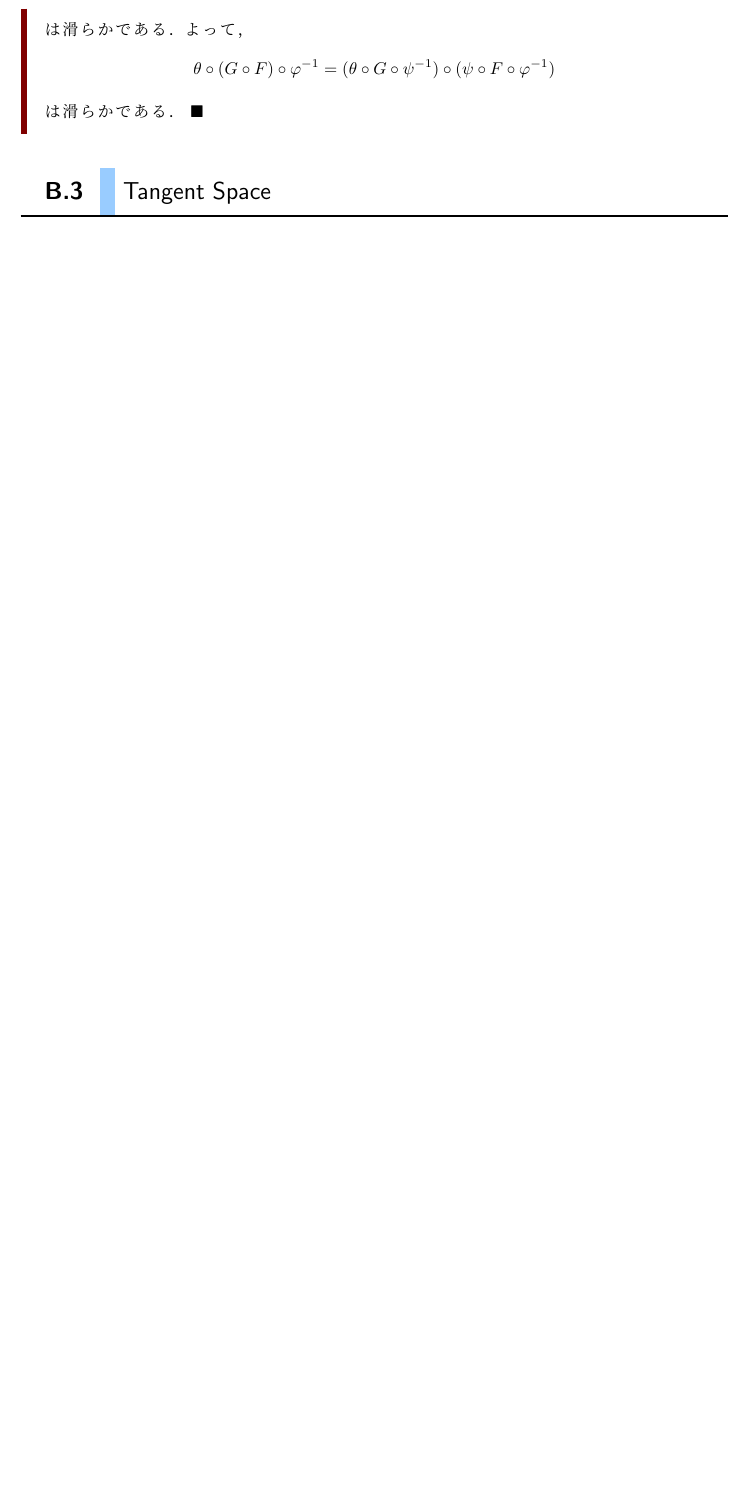
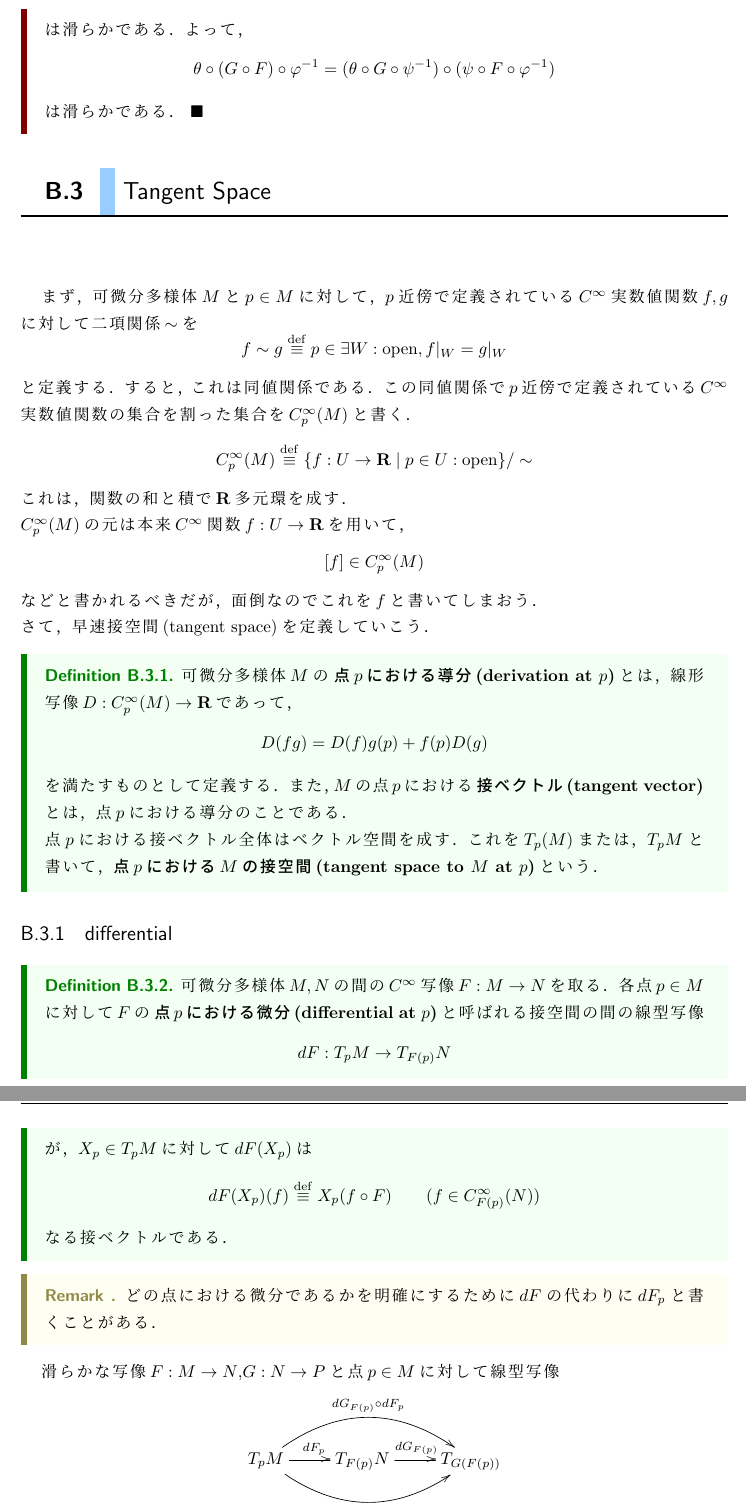
Before and after one commit to pi826/algebraic_geometry, a LaTeX book (algebraic_geometry.tex, which reads appendix/2_manifold/3-1_differential.tex, appendix/2_manifold/3_tangent_space.tex): part of page 44 of 60 before the commit and two parts of pages 44 and 45 of 62 after it, the two joined at a grey line, cut so that both start at the same text, the shorter picture padded with empty space. Compiled offline with pLaTeX and dvipdfmx.

```diff
--- a/algebraic_geometry.tex
+++ b/algebraic_geometry.tex
@@ -19,6 +19,7 @@
 \usepackage{makeidx}
 \usepackage{etoolbox}
 \usepackage{footnote}
+\usepackage[all]{xy}
 
 
 
--- /dev/null
+++ b/appendix/2_manifold/3-1_differential.tex
@@ -0,0 +1,44 @@
+
+\subsection{differential}
+
+\Definition{
+  可微分多様体$M,N$の間の$C^{\infty}$写像$F:M\to N$を取る．各点$p\in M$に対して
+  $F$の\index{びぶん@微分}\index{differential}
+  \textbf{点$p$における微分(differential at $p$)}と呼ばれる接空間の間の線型写像
+  \begin{equation*}
+    dF:T_{p}M \to T_{F(p)}N
+  \end{equation*}
+  が，$X_{p}\in T_{p}M$に対して$dF(X_{p})$は
+  \begin{equation*}
+    dF(X_{p})(f) \defi X_{p}(f\circ F)\qquad (f\in C^{\infty}_{F(p)}(N))
+  \end{equation*}
+  なる接ベクトルである．
+}
+
+\Remark{
+  どの点における微分であるかを明確にするために$dF$の代わりに$dF_{p}$と書くことがある．
+}{}
+
+滑らかな写像$F:M\to N$,$G:N\to P$と点$p\in M$に対して線型写像
+\[
+  \xymatrix{
+    T_{p}M \ar@/^25pt/@{>}[rr]^{dG_{F(p)}\circ dF_{p}} \ar@/_25pt/@{>}[rr]_{d(G\circ F)_{p}} \ar[r]^{dF_{p}}& T_{F(p)}N \ar[r]^{dG_{F(p)}} &T_{G(F(p))}
+  }
+\]
+
+が定義できる．これらは等しい．
+\Theorem{
+  $F:M\to N$,$G:N\to P$を可微分多様体の間の滑らかな写像とする．このとき$p\in M$ならば
+  \begin{equation*}
+    d(G\circ F)_{p} = dG_{F(p)}\circ dF_{p}
+  \end{equation*}
+  が成り立つ．
+}{
+  $X_{p}\in T_{p}M$を取る．$f\in C^{\infty}_{G(F(p))}(P)$に対して，
+  \begin{equation*}
+    d(G\circ F)(X_{p})(f) = X_{p}(f\circ (G\circ F))
+  \end{equation*}
+  で，また
+  \begin{equation*}
+    (dG\circ dF)(X_{p})(f) = dG(dF(X_{p}))(f) = dF(X_{p})(f\circ G) = X_{p}(f\circ G\circ F)
+  \end{equation*}
@@ -0,0 +63 @@
+\begin{equation*}
--- a/appendix/2_manifold/3_tangent_space.tex
+++ b/appendix/2_manifold/3_tangent_space.tex
@@ -1,2 +1,28 @@
 
 \Section{Tangent Space}
+
+まず，可微分多様体$M$と$p\in M$に対して，$p$近傍で定義されている$C^{\infty}$実数値関数$f,g$に対して二項関係$\sim$を
+\begin{equation*}
+  f\sim g \defi p\in \exists W:\text{open}, f|_{W} = g|_{W}
+\end{equation*}
+と定義する．すると，これは同値関係である．この同値関係で$p$近傍で定義されている$C^{\infty}$実数値関数の集合を割った集合を$C^{\infty}_{p}(M)$と書く．
+\begin{equation*}
+  C^{\infty}_{p}(M) \defi \{f:U\to \mathbf{R}\mid p\in U:\text{open}\}/\sim
+\end{equation*}
+これは，関数の和と積で$\mathbf{R}$多元環を成す．\\
+$C^{\infty}_{p}(M)$の元は本来$C^{\infty}$関数$f:U\to \mathbf{R}$を用いて，
+\begin{equation*}
+  [f] \in C^{\infty}_{p}(M)
+\end{equation*}
+などと書かれるべきだが，面倒なのでこれを$f$と書いてしまおう．\\
+さて，早速接空間(tangent space)を定義していこう．
+\Definition{
+  可微分多様体$M$の\index{どうぶん@導分}\index{derivation}
+  \textbf{点$p$における導分(derivation at $p$)}とは，線形写像$D:C^{\infty}_{p}(M) \to \mathbf{R}$であって，
+  \begin{equation*}
+    D(fg) = D(f)g(p) + f(p)D(g)
+  \end{equation*}
+  を満たすものとして定義する．また，$M$の点$p$における\index{せつべくとる@接ベクトル}\index{tangent vector}
+  \textbf{接ベクトル(tangent vector)}とは，点$p$における導分のことである．\\
+  点$p$における接ベクトル全体はベクトル空間を成す．これを$T_{p}(M)$または，$T_{p}M$と書いて，\index{せつくうかん@接空間}\index{tangent space}\textbf{点$p$における$M$の接空間(tangent space to $M$ at $p$)}という．
+}
```
Also changed, not shown: appendix/2_manifold/3-2_vector_bundle.tex (added, +2 -0 lines), algebraic_geometry.pdf, algebraic_geometry.tex (2 more changed lines), appendix/2_manifold/3-1_differential.tex (51 more changed lines).
